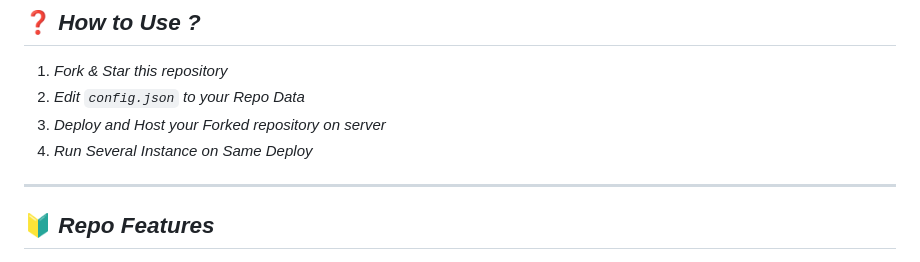
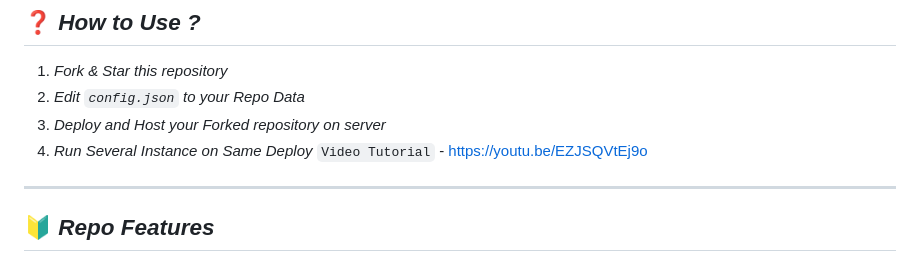
Before and after one commit to MysteryDemon/BotClusters, a Markdown page: README.md, the part around the change. GitHub-like rendering.

````diff
--- a/README.md
+++ b/README.md
@@ -21,7 +21,7 @@ You can run multiple bots in a same instance, for now it only works for pure pyt
 2. *Edit `config.json` to your Repo Data*
 3. *Deploy and Host your Forked repository on server*
 4. *Run Several Instance on Same Deploy*
-
+```Video Tutorial``` - https://youtu.be/EZJSQVtEj9o
 ---
 
 ## 🔰 ***Repo Features***
````
